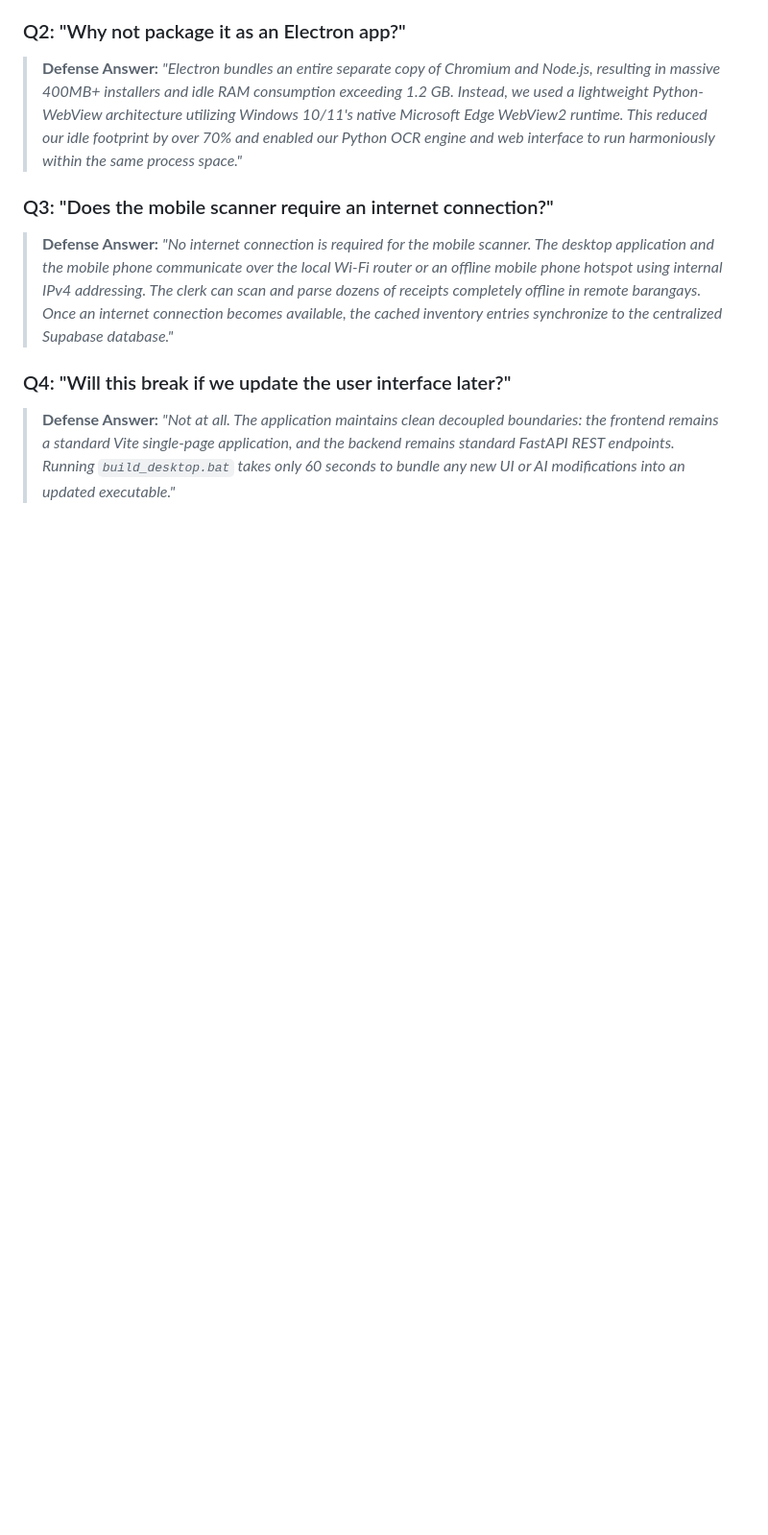
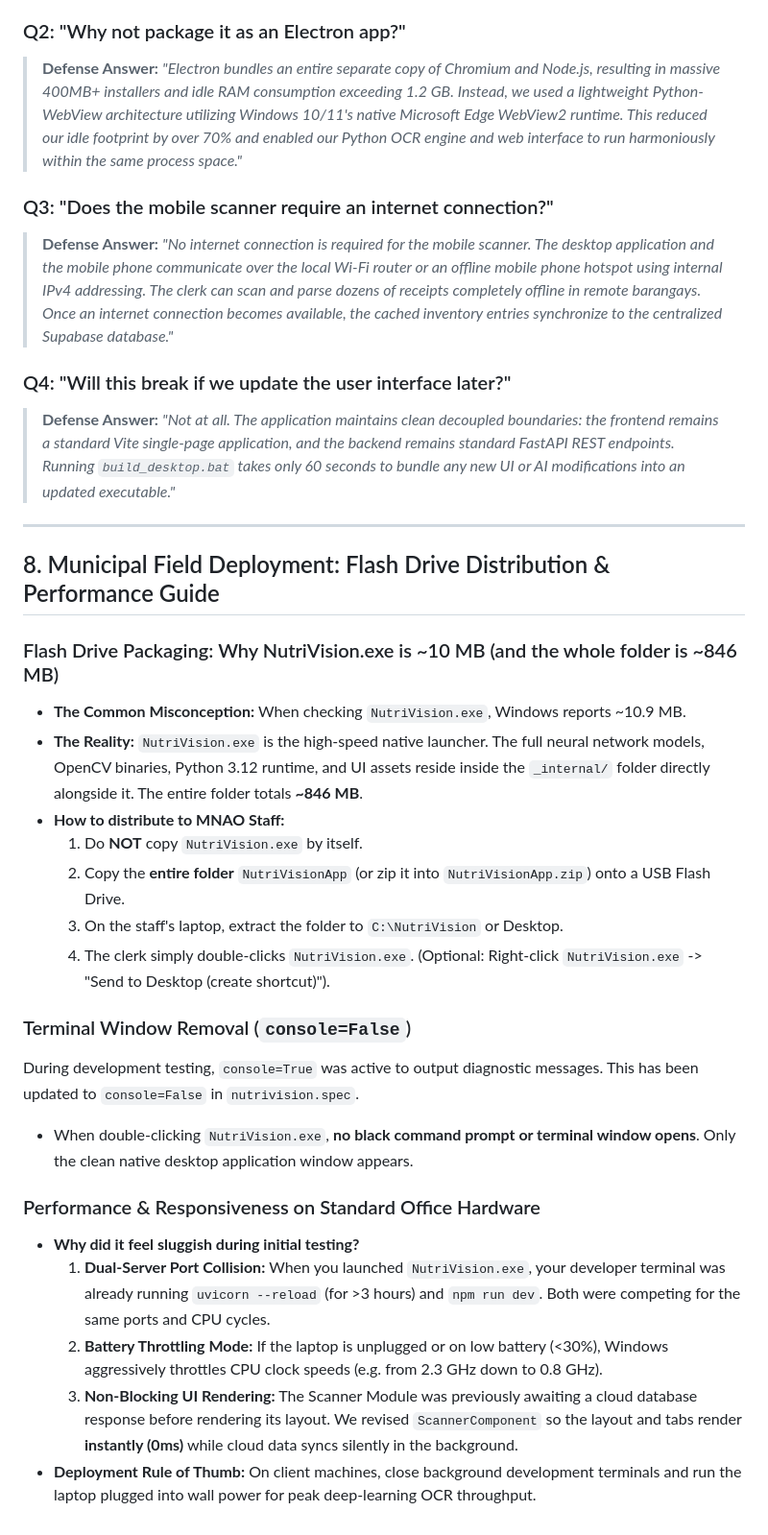
Before and after one commit to Vision-Enterprise/nutriVision-version-1, a Markdown page: docs/desktop_deployment_architecture.md, the part around the change. Shown at 96% size. Rendered like a GitHub page; blank space fills up the shorter version.

Commit message:
docs(deployment): add field deployment and performance optimization section

```diff
--- a/docs/desktop_deployment_architecture.md
+++ b/docs/desktop_deployment_architecture.md
@@ -147,3 +147,27 @@ Your development setup is **100% intact**. You do not need to compile the `.exe`
 ### Q4: "Will this break if we update the user interface later?"
 > **Defense Answer:**
 > *"Not at all. The application maintains clean decoupled boundaries: the frontend remains a standard Vite single-page application, and the backend remains standard FastAPI REST endpoints. Running `build_desktop.bat` takes only 60 seconds to bundle any new UI or AI modifications into an updated executable."*
+
+---
+
+## 8. Municipal Field Deployment: Flash Drive Distribution & Performance Guide
+
+### Flash Drive Packaging: Why NutriVision.exe is ~10 MB (and the whole folder is ~846 MB)
+* **The Common Misconception:** When checking `NutriVision.exe`, Windows reports ~10.9 MB.
+* **The Reality:** `NutriVision.exe` is the high-speed native launcher. The full neural network models, OpenCV binaries, Python 3.12 runtime, and UI assets reside inside the `_internal/` folder directly alongside it. The entire folder totals **~846 MB**.
+* **How to distribute to MNAO Staff:**
+  1. Do **NOT** copy `NutriVision.exe` by itself.
+  2. Copy the **entire folder** `NutriVisionApp` (or zip it into `NutriVisionApp.zip`) onto a USB Flash Drive.
+  3. On the staff's laptop, extract the folder to `C:\NutriVision` or Desktop.
+  4. The clerk simply double-clicks `NutriVision.exe`. (Optional: Right-click `NutriVision.exe` -> "Send to Desktop (create shortcut)").
+
+### Terminal Window Removal (`console=False`)
+During development testing, `console=True` was active to output diagnostic messages. This has been updated to `console=False` in `nutrivision.spec`.
+* When double-clicking `NutriVision.exe`, **no black command prompt or terminal window opens**. Only the clean native desktop application window appears.
+
+### Performance & Responsiveness on Standard Office Hardware
+* **Why did it feel sluggish during initial testing?**
+  1. **Dual-Server Port Collision:** When you launched `NutriVision.exe`, your developer terminal was already running `uvicorn --reload` (for >3 hours) and `npm run dev`. Both were competing for the same ports and CPU cycles.
+  2. **Battery Throttling Mode:** If the laptop is unplugged or on low battery (<30%), Windows aggressively throttles CPU clock speeds (e.g. from 2.3 GHz down to 0.8 GHz).
+  3. **Non-Blocking UI Rendering:** The Scanner Module was previously awaiting a cloud database response before rendering its layout. We revised `ScannerComponent` so the layout and tabs render **instantly (0ms)** while cloud data syncs silently in the background.
+* **Deployment Rule of Thumb:** On client machines, close background development terminals and run the laptop plugged into wall power for peak deep-learning OCR throughput.
```
